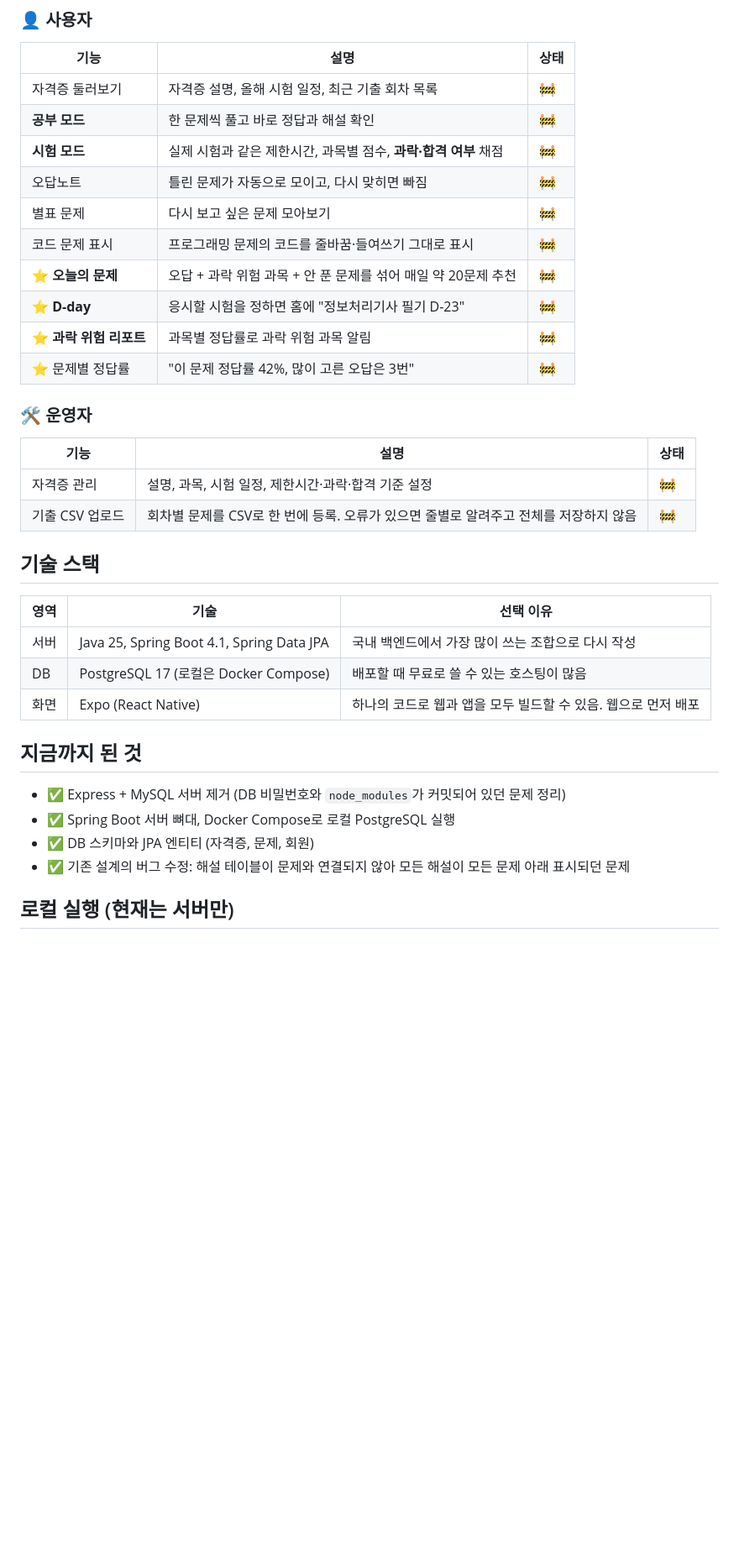
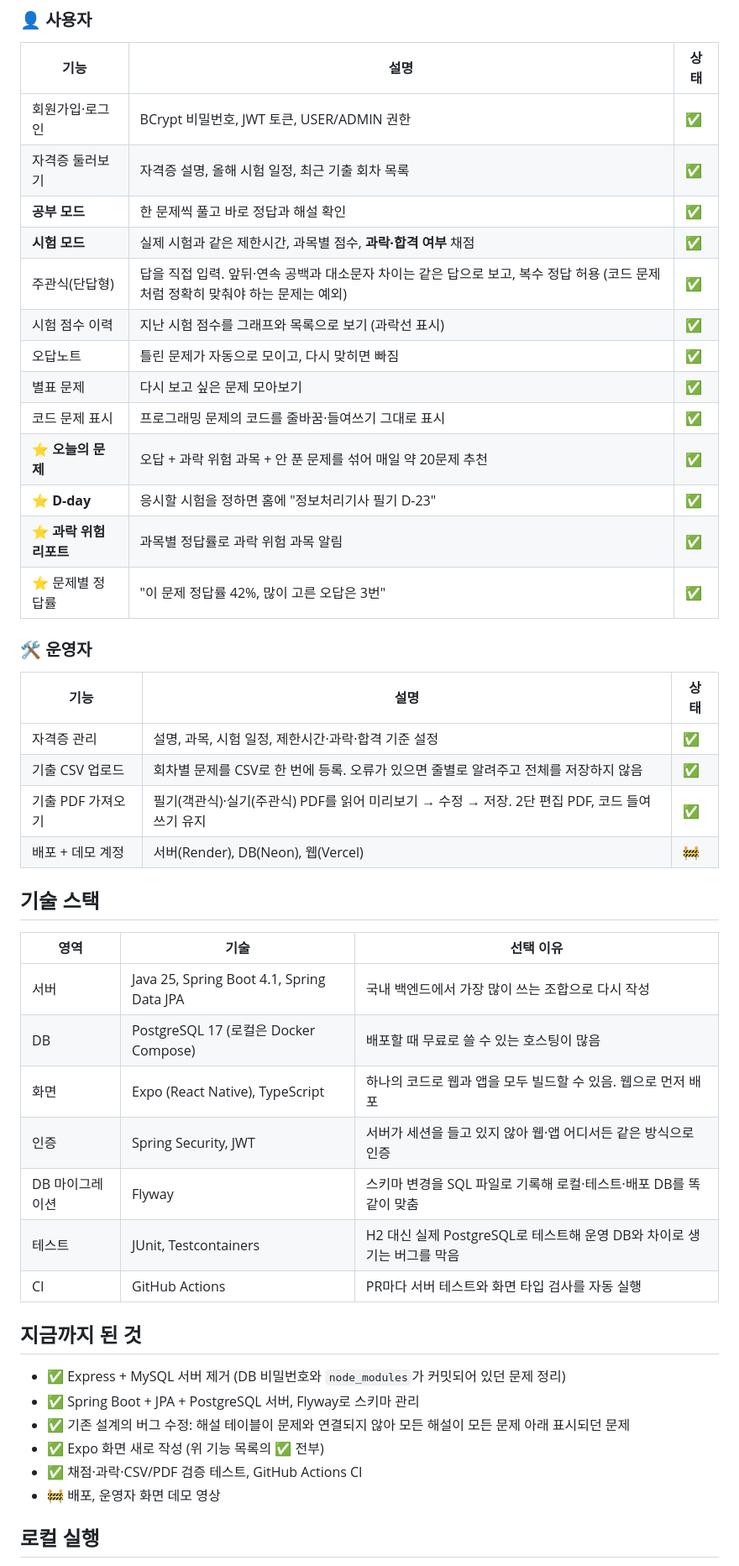
Before and after one commit to jhikyuinn/Todaycertificate, a Markdown page: README.md, the part around one of its changes. Shown at 84% size. GitHub-like rendering; blank space fills up the shorter version.

Commit message:
docs: update README to match current features

```diff
--- a/README.md
+++ b/README.md
@@ -29,22 +29,27 @@
 ### 👤 사용자
 | 기능 | 설명 | 상태 |
 |---|---|---|
-| 자격증 둘러보기 | 자격증 설명, 올해 시험 일정, 최근 기출 회차 목록 | 🚧 |
-| **공부 모드** | 한 문제씩 풀고 바로 정답과 해설 확인 | 🚧 |
-| **시험 모드** | 실제 시험과 같은 제한시간, 과목별 점수, **과락·합격 여부** 채점 | 🚧 |
-| 오답노트 | 틀린 문제가 자동으로 모이고, 다시 맞히면 빠짐 | 🚧 |
-| 별표 문제 | 다시 보고 싶은 문제 모아보기 | 🚧 |
-| 코드 문제 표시 | 프로그래밍 문제의 코드를 줄바꿈·들여쓰기 그대로 표시 | 🚧 |
-| ⭐ **오늘의 문제** | 오답 + 과락 위험 과목 + 안 푼 문제를 섞어 매일 약 20문제 추천 | 🚧 |
-| ⭐ **D-day** | 응시할 시험을 정하면 홈에 "정보처리기사 필기 D-23" | 🚧 |
-| ⭐ **과락 위험 리포트** | 과목별 정답률로 과락 위험 과목 알림 | 🚧 |
-| ⭐ 문제별 정답률 | "이 문제 정답률 42%, 많이 고른 오답은 3번" | 🚧 |
+| 회원가입·로그인 | BCrypt 비밀번호, JWT 토큰, USER/ADMIN 권한 | ✅ |
+| 자격증 둘러보기 | 자격증 설명, 올해 시험 일정, 최근 기출 회차 목록 | ✅ |
+| **공부 모드** | 한 문제씩 풀고 바로 정답과 해설 확인 | ✅ |
+| **시험 모드** | 실제 시험과 같은 제한시간, 과목별 점수, **과락·합격 여부** 채점 | ✅ |
+| 주관식(단답형) | 답을 직접 입력. 앞뒤·연속 공백과 대소문자 차이는 같은 답으로 보고, 복수 정답 허용 (코드 문제처럼 정확히 맞춰야 하는 문제는 예외) | ✅ |
+| 시험 점수 이력 | 지난 시험 점수를 그래프와 목록으로 보기 (과락선 표시) | ✅ |
+| 오답노트 | 틀린 문제가 자동으로 모이고, 다시 맞히면 빠짐 | ✅ |
+| 별표 문제 | 다시 보고 싶은 문제 모아보기 | ✅ |
+| 코드 문제 표시 | 프로그래밍 문제의 코드를 줄바꿈·들여쓰기 그대로 표시 | ✅ |
+| ⭐ **오늘의 문제** | 오답 + 과락 위험 과목 + 안 푼 문제를 섞어 매일 약 20문제 추천 | ✅ |
+| ⭐ **D-day** | 응시할 시험을 정하면 홈에 "정보처리기사 필기 D-23" | ✅ |
+| ⭐ **과락 위험 리포트** | 과목별 정답률로 과락 위험 과목 알림 | ✅ |
+| ⭐ 문제별 정답률 | "이 문제 정답률 42%, 많이 고른 오답은 3번" | ✅ |
 
 ### 🛠 운영자
 | 기능 | 설명 | 상태 |
 |---|---|---|
-| 자격증 관리 | 설명, 과목, 시험 일정, 제한시간·과락·합격 기준 설정 | 🚧 |
-| 기출 CSV 업로드 | 회차별 문제를 CSV로 한 번에 등록. 오류가 있으면 줄별로 알려주고 전체를 저장하지 않음 | 🚧 |
+| 자격증 관리 | 설명, 과목, 시험 일정, 제한시간·과락·합격 기준 설정 | ✅ |
+| 기출 CSV 업로드 | 회차별 문제를 CSV로 한 번에 등록. 오류가 있으면 줄별로 알려주고 전체를 저장하지 않음 | ✅ |
+| 기출 PDF 가져오기 | 필기(객관식)·실기(주관식) PDF를 읽어 미리보기 → 수정 → 저장. 2단 편집 PDF, 코드 들여쓰기 유지 | ✅ |
+| 배포 + 데모 계정 | 서버(Render), DB(Neon), 웹(Vercel) | 🚧 |
 
 ## 기술 스택
 
@@ -52,14 +57,20 @@
 |---|---|---|
 | 서버 | Java 25, Spring Boot 4.1, Spring Data JPA | 국내 백엔드에서 가장 많이 쓰는 조합으로 다시 작성 |
 | DB | PostgreSQL 17 (로컬은 Docker Compose) | 배포할 때 무료로 쓸 수 있는 호스팅이 많음 |
-| 화면 | Expo (React Native) | 하나의 코드로 웹과 앱을 모두 빌드할 수 있음. 웹으로 먼저 배포 |
+| 화면 | Expo (React Native), TypeScript | 하나의 코드로 웹과 앱을 모두 빌드할 수 있음. 웹으로 먼저 배포 |
+| 인증 | Spring Security, JWT | 서버가 세션을 들고 있지 않아 웹·앱 어디서든 같은 방식으로 인증 |
+| DB 마이그레이션 | Flyway | 스키마 변경을 SQL 파일로 기록해 로컬·테스트·배포 DB를 똑같이 맞춤 |
+| 테스트 | JUnit, Testcontainers | H2 대신 실제 PostgreSQL로 테스트해 운영 DB와 차이로 생기는 버그를 막음 |
+| CI | GitHub Actions | PR마다 서버 테스트와 화면 타입 검사를 자동 실행 |
 
 ## 지금까지 된 것
 
 - ✅ Express + MySQL 서버 제거 (DB 비밀번호와 `node_modules`가 커밋되어 있던 문제 정리)
-- ✅ Spring Boot 서버 뼈대, Docker Compose로 로컬 PostgreSQL 실행
-- ✅ DB 스키마와 JPA 엔티티 (자격증, 문제, 회원)
+- ✅ Spring Boot + JPA + PostgreSQL 서버, Flyway로 스키마 관리
 - ✅ 기존 설계의 버그 수정: 해설 테이블이 문제와 연결되지 않아 모든 해설이 모든 문제 아래 표시되던 문제
+- ✅ Expo 화면 새로 작성 (위 기능 목록의 ✅ 전부)
+- ✅ 채점·과락·CSV/PDF 검증 테스트, GitHub Actions CI
+- 🚧 배포, 운영자 화면 데모 영상
 
-## 로컬 실행 (현재는 서버만)
+## 로컬 실행
 
```
Also changed, not shown: other parts of README.md (+37 -7 lines).
